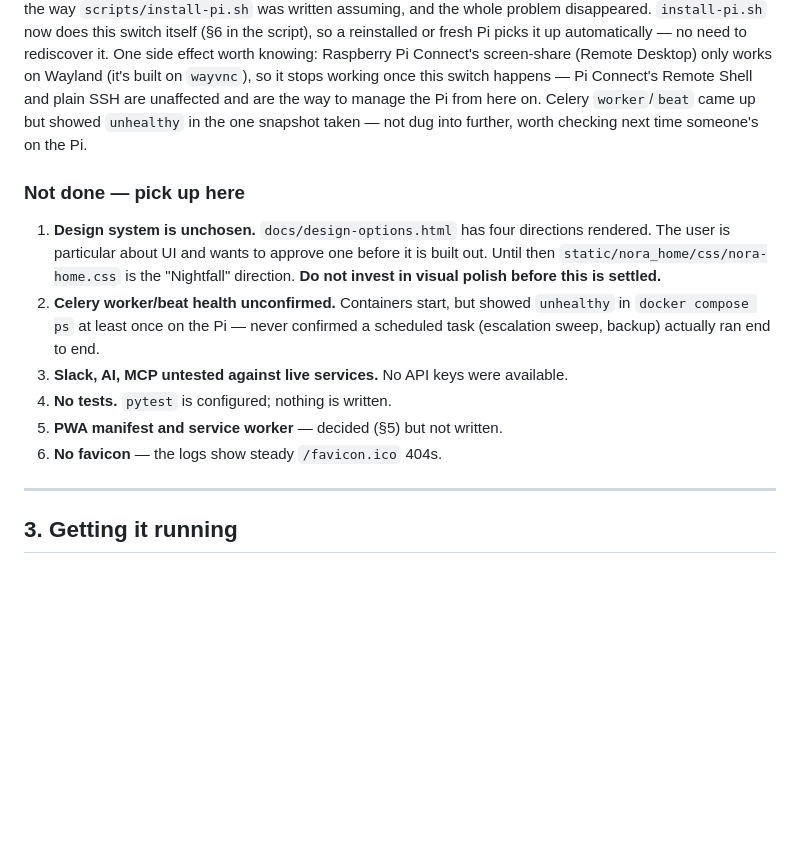
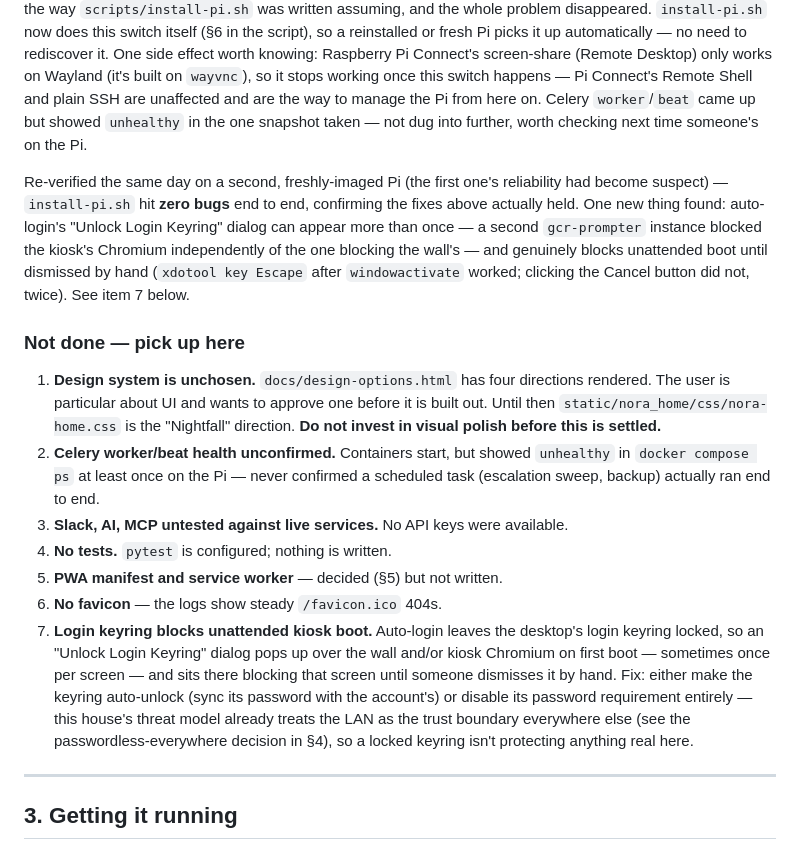
Before and after one commit to nitinrameshuf/Nora_Home, a Markdown page: CLAUDE.md, the part around the change. Rendered like a GitHub page; blank space fills up the shorter version.

```diff
--- a/CLAUDE.md
+++ b/CLAUDE.md
@@ -157,6 +157,15 @@ plain SSH are unaffected and are the way to manage the Pi from here on.
 Celery `worker`/`beat` came up but showed `unhealthy` in the one snapshot
 taken — not dug into further, worth checking next time someone's on the Pi.
 
+Re-verified the same day on a second, freshly-imaged Pi (the first one's
+reliability had become suspect) — `install-pi.sh` hit **zero bugs** end to
+end, confirming the fixes above actually held. One new thing found:
+auto-login's "Unlock Login Keyring" dialog can appear more than once — a
+second `gcr-prompter` instance blocked the kiosk's Chromium independently of
+the one blocking the wall's — and genuinely blocks unattended boot until
+dismissed by hand (`xdotool key Escape` after `windowactivate` worked;
+clicking the Cancel button did not, twice). See item 7 below.
+
 ### Not done — pick up here
 1. **Design system is unchosen.** `docs/design-options.html` has four directions
    rendered. The user is particular about UI and wants to approve one before it is
@@ -169,6 +178,15 @@ taken — not dug into further, worth checking next time someone's on the Pi.
 4. **No tests.** `pytest` is configured; nothing is written.
 5. **PWA manifest and service worker** — decided (§5) but not written.
 6. **No favicon** — the logs show steady `/favicon.ico` 404s.
+7. **Login keyring blocks unattended kiosk boot.** Auto-login leaves the
+   desktop's login keyring locked, so an "Unlock Login Keyring" dialog pops up
+   over the wall and/or kiosk Chromium on first boot — sometimes once per
+   screen — and sits there blocking that screen until someone dismisses it by
+   hand. Fix: either make the keyring auto-unlock (sync its password with the
+   account's) or disable its password requirement entirely — this house's
+   threat model already treats the LAN as the trust boundary everywhere else
+   (see the passwordless-everywhere decision in §4), so a locked keyring isn't
+   protecting anything real here.
 
 ---
 
```
Also changed, not shown: docs/progress.md (+39 -0 lines).
